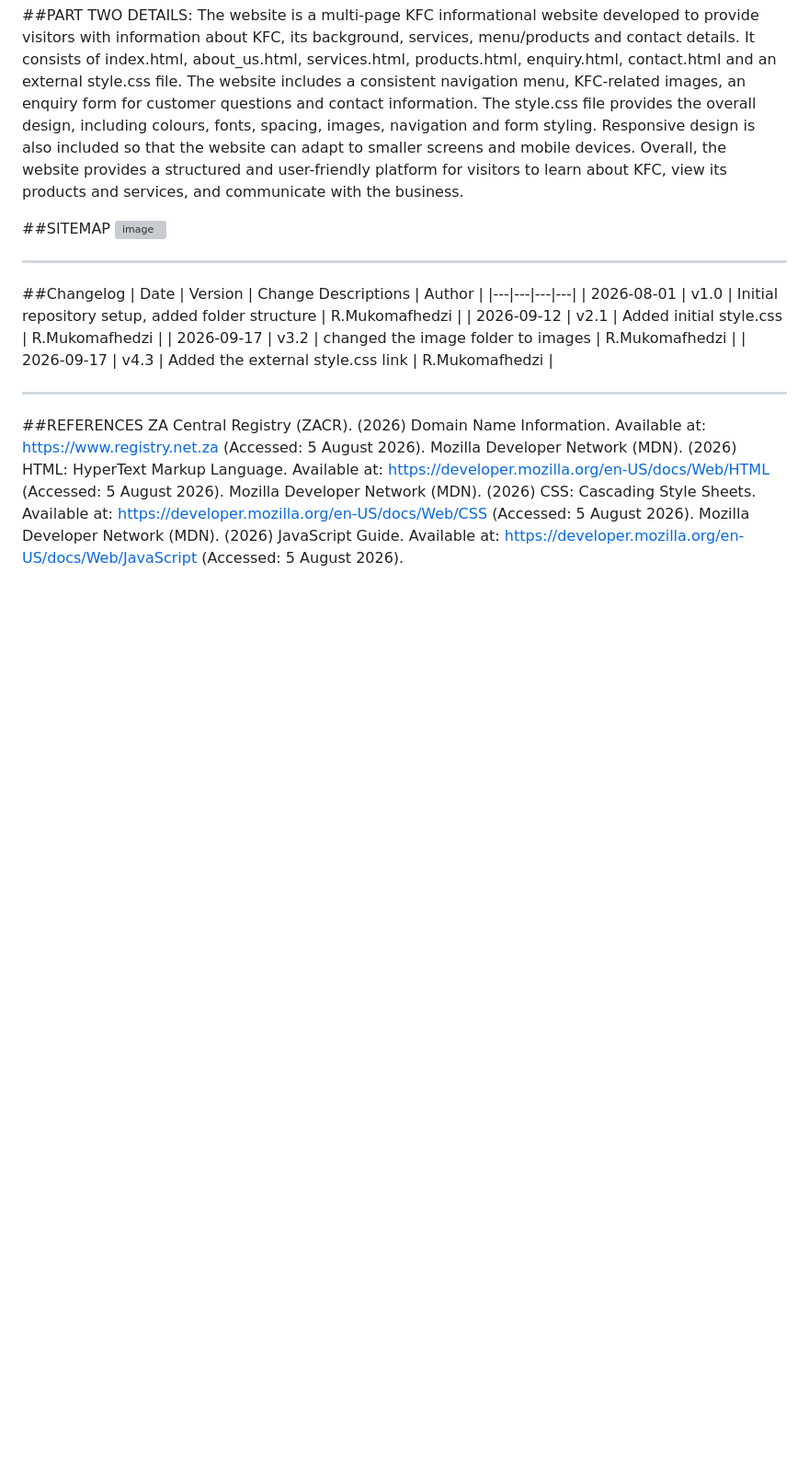
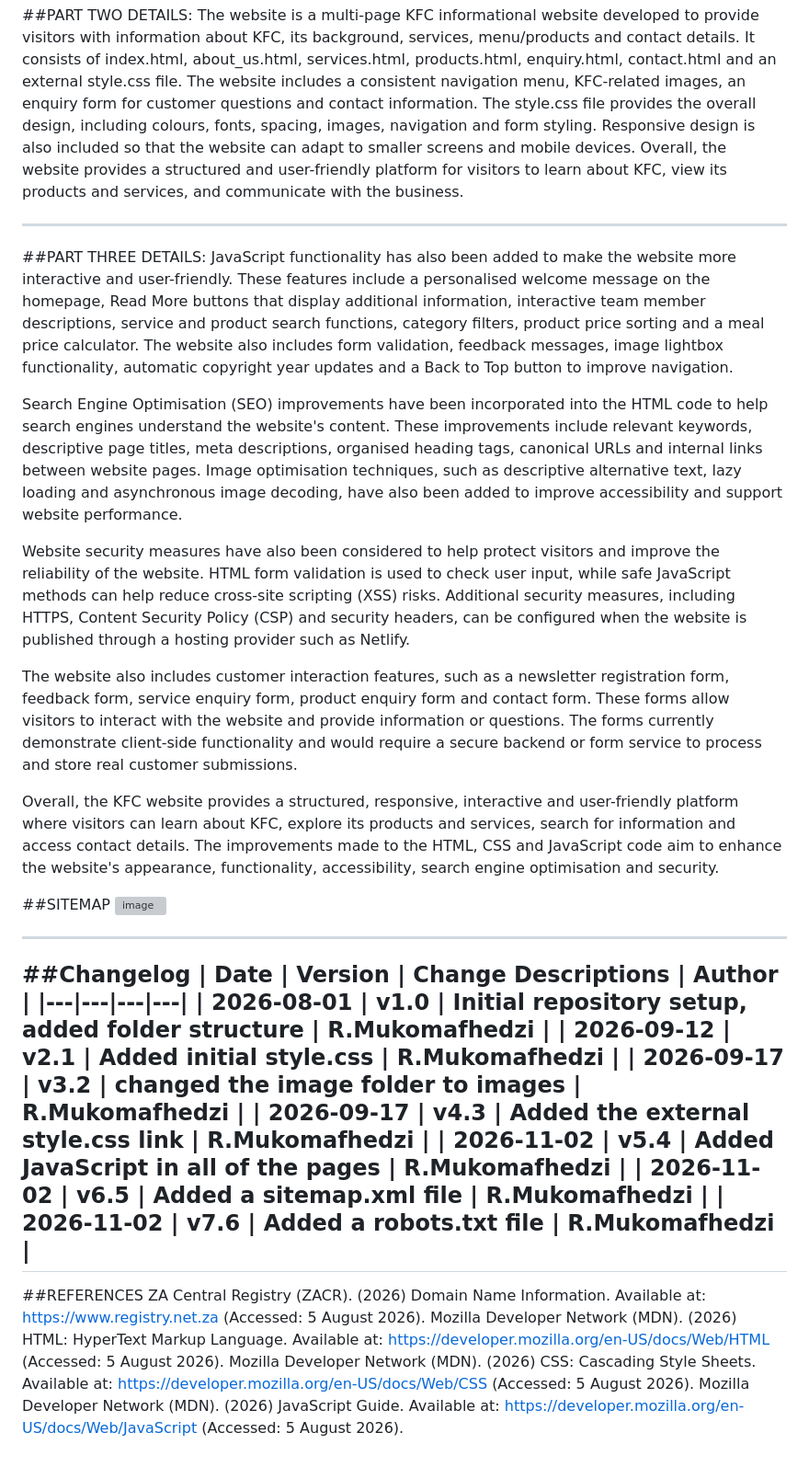
Before and after one commit to ST10511398/R_Mukomafhedzi_ST10511398_KFC_WEDE5020_Poe, a Markdown page: README.md, the part around one of its changes. Shown at 92% size. Drawn GitHub-style; blank space fills up the shorter version; grey boxes are pictures that could not be loaded.

Commit message:
Enhance README with project updates and details
Updated the README to include details on JavaScript interactivity, SEO improvements, image optimization, and security measures. Revised timeline and milestone statuses to reflect completed tasks.

```diff
--- a/README.md
+++ b/README.md
@@ -86,6 +89,19 @@ For this submission, a multi-page KFC website was developed using HTML. The webs
 The website is a multi-page KFC informational website developed to provide visitors with information about KFC, its background, services, menu/products and contact details. It consists of index.html, about_us.html, services.html, products.html, enquiry.html, contact.html and an external style.css file. The website includes a consistent navigation menu, KFC-related images, an enquiry form for customer questions and contact information. The style.css file provides the overall design, including colours, fonts, spacing, images, navigation and form styling. Responsive design is also included so that the website can adapt to smaller screens and mobile devices. Overall, the website provides a structured and user-friendly platform for visitors to learn about KFC, view its products and services, and communicate with the business.
 
 
+---
+##PART THREE DETAILS:
+JavaScript functionality has also been added to make the website more interactive and user-friendly. These features include a personalised welcome message on the homepage, Read More buttons that display additional information, interactive team member descriptions, service and product search functions, category filters, product price sorting and a meal price calculator. The website also includes form validation, feedback messages, image lightbox functionality, automatic copyright year updates and a Back to Top button to improve navigation.
+
+Search Engine Optimisation (SEO) improvements have been incorporated into the HTML code to help search engines understand the website's content. These improvements include relevant keywords, descriptive page titles, meta descriptions, organised heading tags, canonical URLs and internal links between website pages. Image optimisation techniques, such as descriptive alternative text, lazy loading and asynchronous image decoding, have also been added to improve accessibility and support website performance.
+
+Website security measures have also been considered to help protect visitors and improve the reliability of the website. HTML form validation is used to check user input, while safe JavaScript methods can help reduce cross-site scripting (XSS) risks. Additional security measures, including HTTPS, Content Security Policy (CSP) and security headers, can be configured when the website is published through a hosting provider such as Netlify.
+
+The website also includes customer interaction features, such as a newsletter registration form, feedback form, service enquiry form, product enquiry form and contact form. These forms allow visitors to interact with the website and provide information or questions. The forms currently demonstrate client-side functionality and would require a secure backend or form service to process and store real customer submissions.
+
+Overall, the KFC website provides a structured, responsive, interactive and user-friendly platform where visitors can learn about KFC, explore its products and services, search for information and access contact details. The improvements made to the HTML, CSS and JavaScript code aim to enhance the website's appearance, functionality, accessibility, search engine optimisation and security.
+
+
 ##SITEMAP <img width="757" height="253" alt="image" src="https://github.com/user-attachments/assets/d3197b84-c5ab-493c-82a4-04ba5a827776" />
 
 
@@ -98,8 +114,9 @@ The website is a multi-page KFC informational website developed to provide visit
 | 2026-09-12 | v2.1 | Added initial style.css | R.Mukomafhedzi |
 | 2026-09-17 | v3.2 | changed the image folder to images | R.Mukomafhedzi |
 | 2026-09-17 | v4.3 | Added the external style.css link | R.Mukomafhedzi |
-
-
+| 2026-11-02 | v5.4 | Added JavaScript in all of the pages | R.Mukomafhedzi |
+| 2026-11-02 | v6.5 | Added a sitemap.xml file | R.Mukomafhedzi |
+| 2026-11-02 | v7.6 | Added a robots.txt file | R.Mukomafhedzi |
 ---
 
 
```
Also changed, not shown: other parts of README.md (+5 -2 lines).
